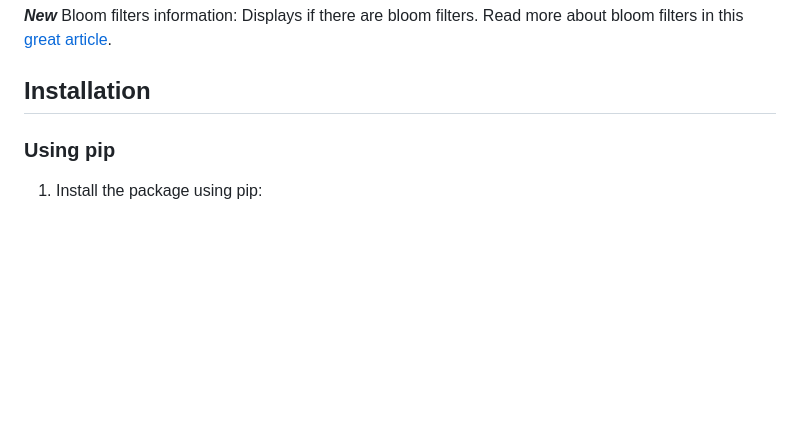
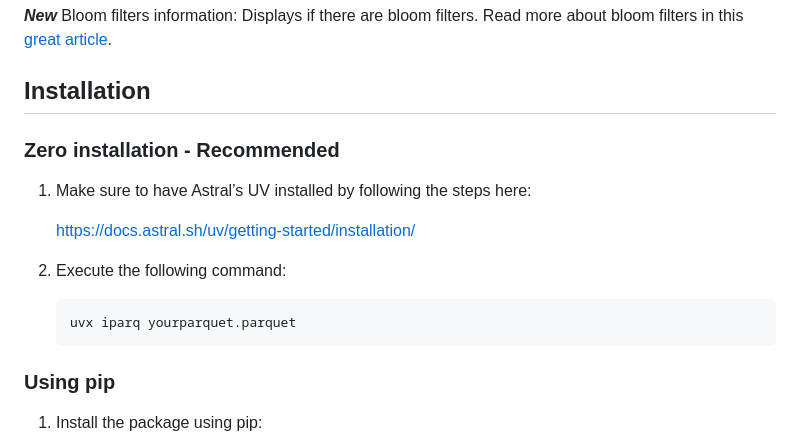
Before and after one commit to MiguelElGallo/iparq, a Markdown page: README.md, the part around the change. Drawn GitHub-style; blank space fills up the shorter version.

Commit message:
Add zero installation instructions to README

````diff
--- a/README.md
+++ b/README.md
@@ -14,6 +14,18 @@ Read more about bloom filters in this [great article](https://duckdb.org/2025/03
 
 
 ## Installation
+
+### Zero installation - Recommended
+
+1) Make sure to have Astral’s UV installed by following the steps here:
+
+    <https://docs.astral.sh/uv/getting-started/installation/>
+
+2) Execute the following command:
+
+    ```sh
+    uvx iparq yourparquet.parquet
+    ```
 
 ### Using pip
 
````
